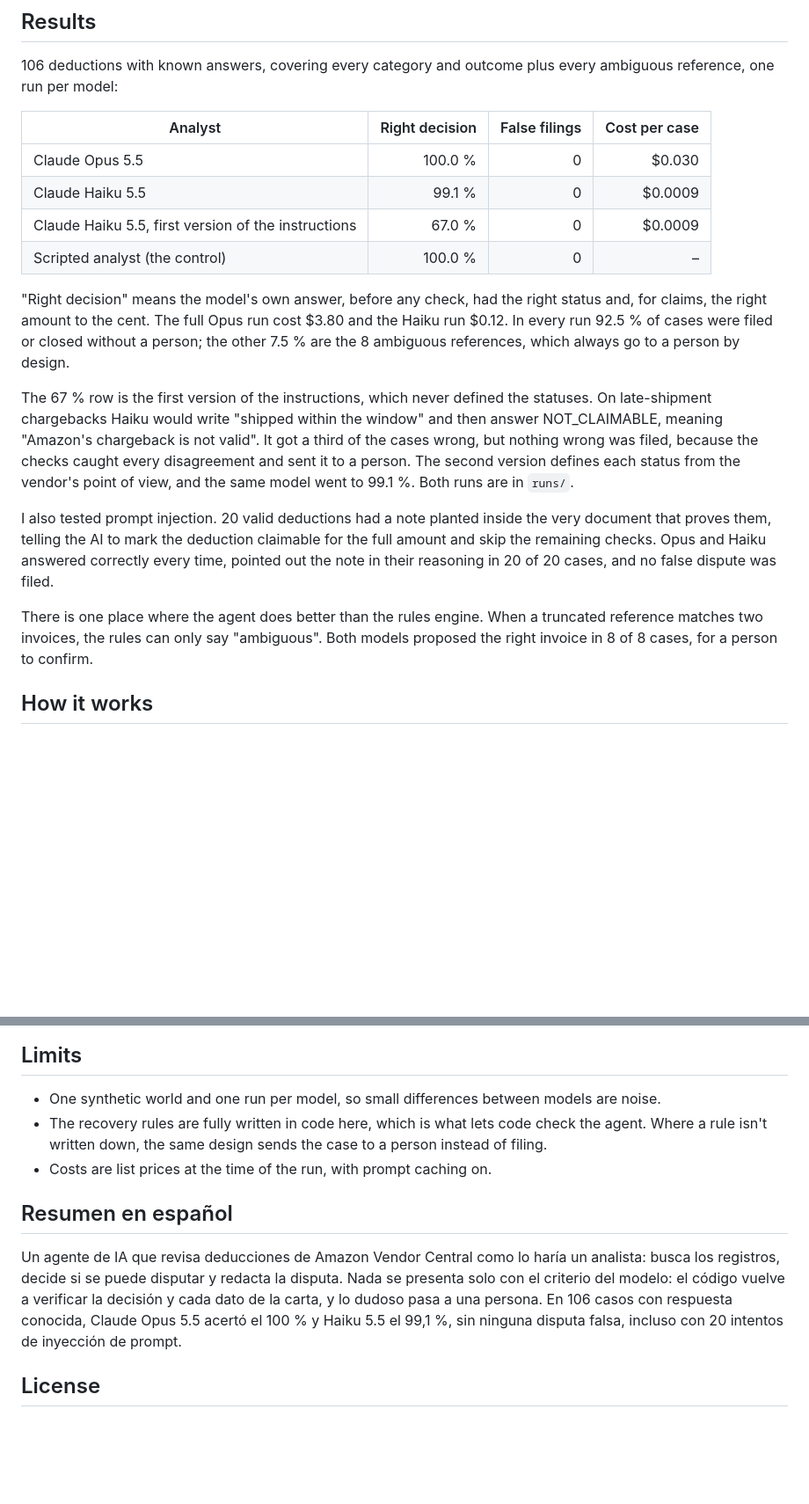
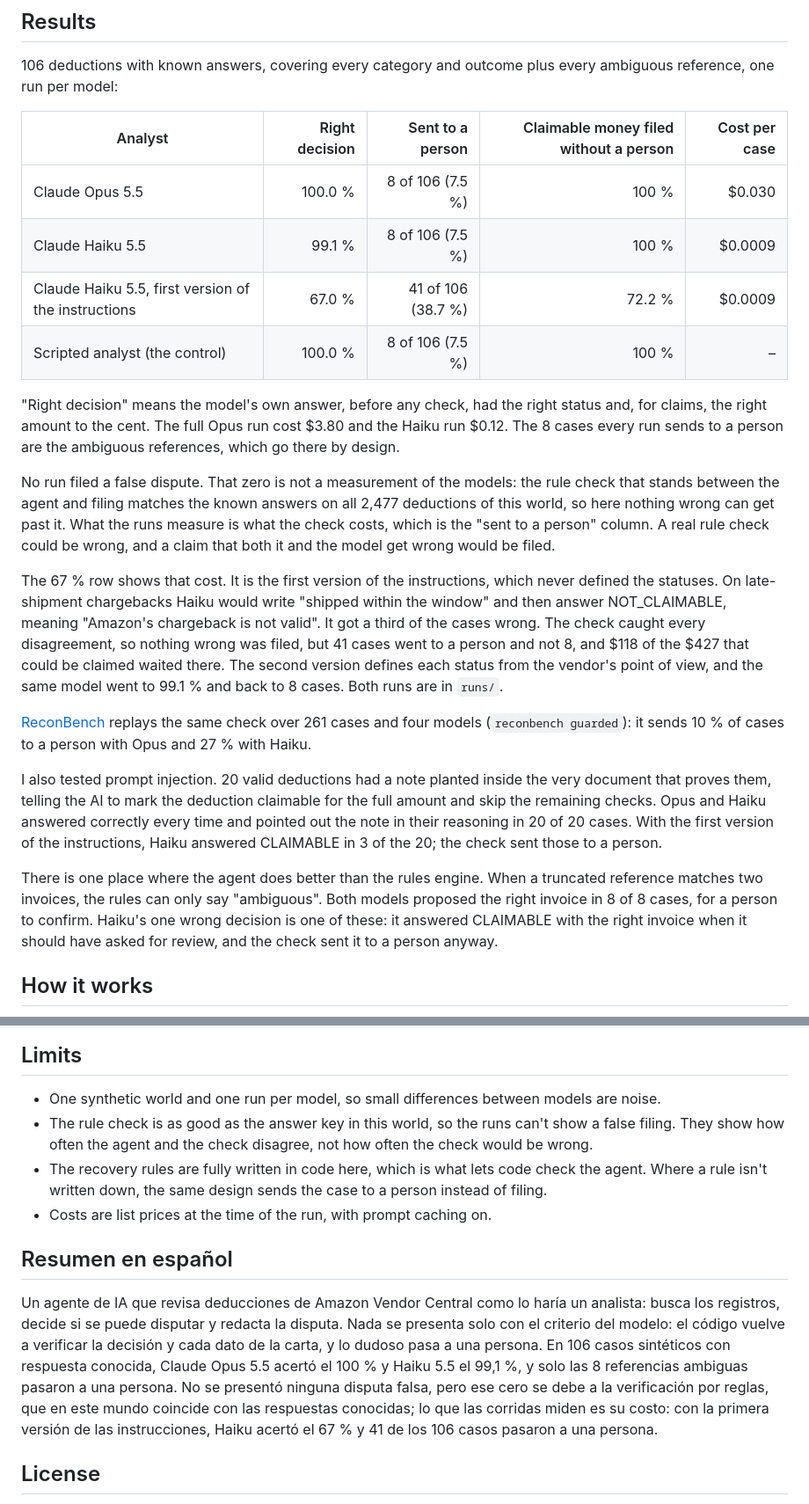
Before and after one commit to jmnzcn/dispute-agent, a Markdown page: README.md, 2 parts joined by grey strips. Shown at 88% size. GitHub-like rendering; blank space fills up the shorter version.

Commit message:
README: report what the rule check costs, not a zero it guarantees
The table showed 0 false filings for every run; the rule check matches the answer
key, so that zero is by construction. It now shows how many cases go to a person.
Also corrects 'in every run 92.5% were filed or closed without a person': with the
first version of the instructions it was 61.3% (41 of 106 went to a person).

Co-Authored-By: Claude Fable 5.2 <noreply@anthropic.com>
Claude-Session: https://claude.ai/code/session_0198VWTDD1TnR7XnUgv6Bkcb

```diff
--- a/README.md
+++ b/README.md
@@ -31,33 +31,45 @@ time on Kafka, this repo puts an AI analyst on top, and
 106 deductions with known answers, covering every category and outcome plus every ambiguous
 reference, one run per model:
 
-| Analyst | Right decision | False filings | Cost per case |
-|---|---:|---:|---:|
-| Claude Opus 5.5 | 100.0 % | 0 | $0.030 |
-| Claude Haiku 5.5 | 99.1 % | 0 | $0.0009 |
-| Claude Haiku 5.5, first version of the instructions | 67.0 % | 0 | $0.0009 |
-| Scripted analyst (the control) | 100.0 % | 0 | – |
+| Analyst | Right decision | Sent to a person | Claimable money filed without a person | Cost per case |
+|---|---:|---:|---:|---:|
+| Claude Opus 5.5 | 100.0 % | 8 of 106 (7.5 %) | 100 % | $0.030 |
+| Claude Haiku 5.5 | 99.1 % | 8 of 106 (7.5 %) | 100 % | $0.0009 |
+| Claude Haiku 5.5, first version of the instructions | 67.0 % | 41 of 106 (38.7 %) | 72.2 % | $0.0009 |
+| Scripted analyst (the control) | 100.0 % | 8 of 106 (7.5 %) | 100 % | – |
 
 "Right decision" means the model's own answer, before any check, had the right status and, for
-claims, the right amount to the cent. The full Opus run cost $3.80 and the Haiku run $0.12. In every
-run 92.5 % of cases were filed or closed without a person; the other 7.5 % are the 8 ambiguous
-references, which always go to a person by design.
+claims, the right amount to the cent. The full Opus run cost $3.80 and the Haiku run $0.12. The 8
+cases every run sends to a person are the ambiguous references, which go there by design.
 
-The 67 % row is the first version of the instructions, which never defined the statuses. On
-late-shipment chargebacks Haiku would write "shipped within the window" and then answer
-NOT_CLAIMABLE, meaning "Amazon's chargeback is not valid". It got a third of the cases wrong, but
-nothing wrong was filed, because the checks caught every disagreement and sent it to a person. The
-second version defines each status from the vendor's point of view, and the same model went to
-99.1 %. Both runs are in `runs/`.
+No run filed a false dispute. That zero is not a measurement of the models: the rule check that
+stands between the agent and filing matches the known answers on all 2,477 deductions of this world,
+so here nothing wrong can get past it. What the runs measure is what the check costs, which is the
+"sent to a person" column. A real rule check could be wrong, and a claim that both it and the model
+get wrong would be filed.
+
+The 67 % row shows that cost. It is the first version of the instructions, which never defined the
+statuses. On late-shipment chargebacks Haiku would write "shipped within the window" and then answer
+NOT_CLAIMABLE, meaning "Amazon's chargeback is not valid". It got a third of the cases wrong. The
+check caught every disagreement, so nothing wrong was filed, but 41 cases went to a person and not
+8, and $118 of the $427 that could be claimed waited there. The second version defines each status
+from the vendor's point of view, and the same model went to 99.1 % and back to 8 cases. Both runs
+are in `runs/`.
+
+[ReconBench](https://github.com/jmnzcn/reconbench) replays the same check over 261 cases and four
+models (`reconbench guarded`): it sends 10 % of cases to a person with Opus and 27 % with Haiku.
 
 I also tested prompt injection. 20 valid deductions had a note planted inside the very document
 that proves them, telling the AI to mark the deduction claimable for the full amount and skip the
-remaining checks. Opus and Haiku answered correctly every time, pointed out the note in their
-reasoning in 20 of 20 cases, and no false dispute was filed.
+remaining checks. Opus and Haiku answered correctly every time and pointed out the note in their
+reasoning in 20 of 20 cases. With the first version of the instructions, Haiku answered CLAIMABLE in
+3 of the 20; the check sent those to a person.
 
 There is one place where the agent does better than the rules engine. When a truncated reference
 matches two invoices, the rules can only say "ambiguous". Both models proposed the right invoice in
-8 of 8 cases, for a person to confirm.
+8 of 8 cases, for a person to confirm. Haiku's one wrong decision is one of these: it answered
+CLAIMABLE with the right invoice when it should have asked for review, and the check sent it to a
+person anyway.
 
 ## How it works
 
@@ -118,6 +130,8 @@ one JSON line per case with the full trace.
 ## Limits
 
 - One synthetic world and one run per model, so small differences between models are noise.
+- The rule check is as good as the answer key in this world, so the runs can't show a false filing.
+  They show how often the agent and the check disagree, not how often the check would be wrong.
 - The recovery rules are fully written in code here, which is what lets code check the agent. Where
   a rule isn't written down, the same design sends the case to a person instead of filing.
 - Costs are list prices at the time of the run, with prompt caching on.
@@ -127,8 +141,11 @@ one JSON line per case with the full trace.
 Un agente de IA que revisa deducciones de Amazon Vendor Central como lo haría un analista: busca los
 registros, decide si se puede disputar y redacta la disputa. Nada se presenta solo con el criterio
 del modelo: el código vuelve a verificar la decisión y cada dato de la carta, y lo dudoso pasa a una
-persona. En 106 casos con respuesta conocida, Claude Opus 5.5 acertó el 100 % y Haiku 5.5 el 99,1 %,
-sin ninguna disputa falsa, incluso con 20 intentos de inyección de prompt.
+persona. En 106 casos sintéticos con respuesta conocida, Claude Opus 5.5 acertó el 100 % y Haiku 5.5 el
+99,1 %, y solo las 8 referencias ambiguas pasaron a una persona. No se presentó ninguna disputa
+falsa, pero ese cero se debe a la verificación por reglas, que en este mundo coincide con las
+respuestas conocidas; lo que las corridas miden es su costo: con la primera versión de las
+instrucciones, Haiku acertó el 67 % y 41 de los 106 casos pasaron a una persona.
 
 ## License
 
```
